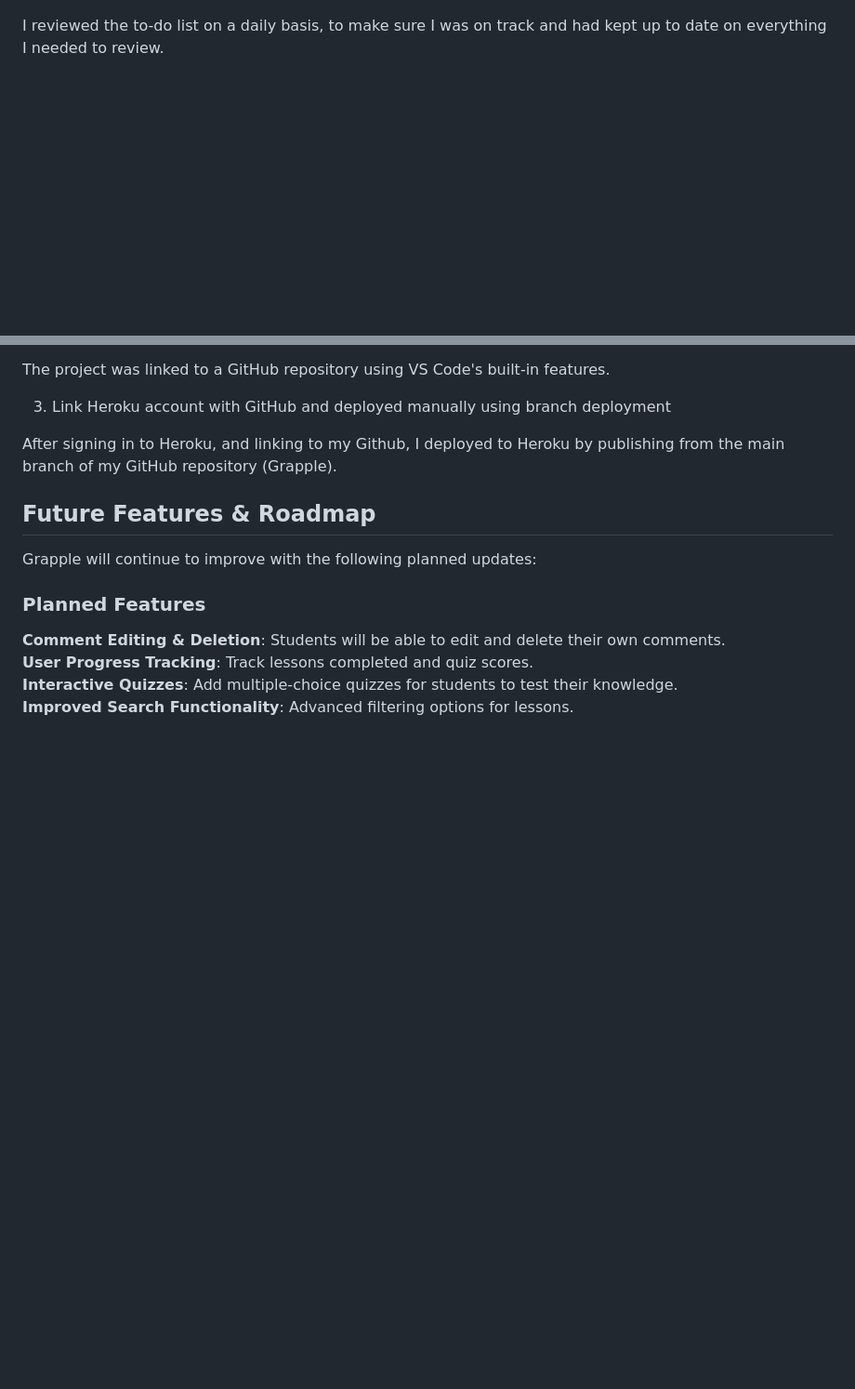
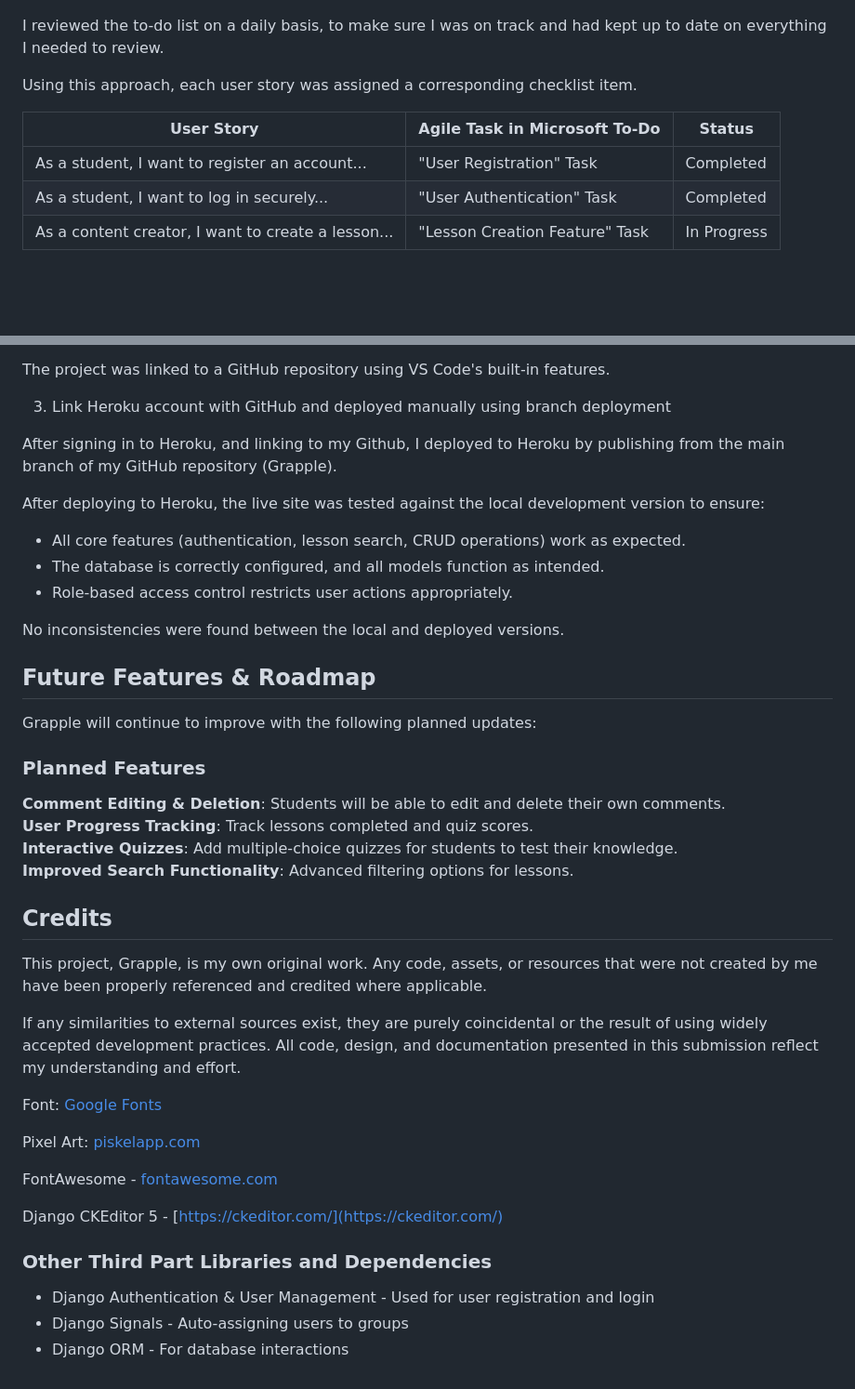
Before and after one commit to jevpr/Grapple, a Markdown page: README.md, 2 parts joined by grey strips. Shown: that part at 93% size. GitHub-like rendering; blank space fills up the shorter version.

```diff
--- a/README.md
+++ b/README.md
@@ -89,6 +89,15 @@ Below is an example of how tasks were structured in Microsoft To Do:
 ![A screenshot of a Microsoft To-Do list](docs/To-Do.png)
 
 I reviewed the to-do list on a daily basis, to make sure I was on track and had kept up to date on everything I needed to review.
+
+Using this approach, each user story was assigned a corresponding checklist item.
+
+| User Story | Agile Task in Microsoft To-Do | Status |
+|------------|------------------------------|---------|
+| As a student, I want to register an account... | "User Registration" Task | Completed |
+| As a student, I want to log in securely... | "User Authentication" Task | Completed |
+| As a content creator, I want to create a lesson... | "Lesson Creation Feature" Task | In Progress |
+
 
 <br>
 <br>
@@ -438,6 +465,12 @@ The project was linked to a GitHub repository using VS Code's built-in features.
 
 After signing in to Heroku, and linking to my Github, I deployed to Heroku by publishing from the main branch of my GitHub repository (Grapple).
 
+After deploying to Heroku, the live site was tested against the local development version to ensure:
+- All core features (authentication, lesson search, CRUD operations) work as expected.
+- The database is correctly configured, and all models function as intended.
+- Role-based access control restricts user actions appropriately.
+
+No inconsistencies were found between the local and deployed versions.
 
 
 ## Future Features & Roadmap
@@ -448,3 +481,24 @@ Grapple will continue to improve with the following planned updates:
 **User Progress Tracking**: Track lessons completed and quiz scores.
 **Interactive Quizzes**: Add multiple-choice quizzes for students to test their knowledge.
 **Improved Search Functionality**: Advanced filtering options for lessons.
+
+
+
+## Credits
+
+This project, Grapple, is my own original work. Any code, assets, or resources that were not created by me have been properly referenced and credited where applicable.
+
+If any similarities to external sources exist, they are purely coincidental or the result of using widely accepted development practices. All code, design, and documentation presented in this submission reflect my understanding and effort.
+
+Font: [Google Fonts](https://fonts.google.com/)
+
+Pixel Art: [piskelapp.com](piskelapp.com)
+
+FontAwesome - [fontawesome.com](fontawesome.com)
+
+Django CKEditor 5 - [https://ckeditor.com/](https://ckeditor.com/)
+
+### Other Third Part Libraries and Dependencies
+- Django Authentication & User Management - Used for user registration and login
+- Django Signals - Auto-assigning users to groups
+- Django ORM - For database interactions
```
Also changed, not shown: other parts of README.md (+19 -1 lines), docs/css validation.png (added), docs/html validation.png (added), 3 other files.
